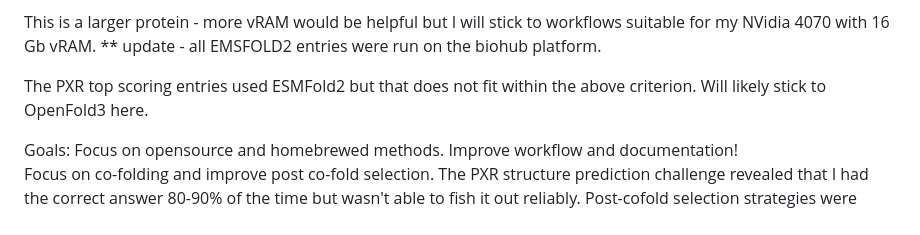
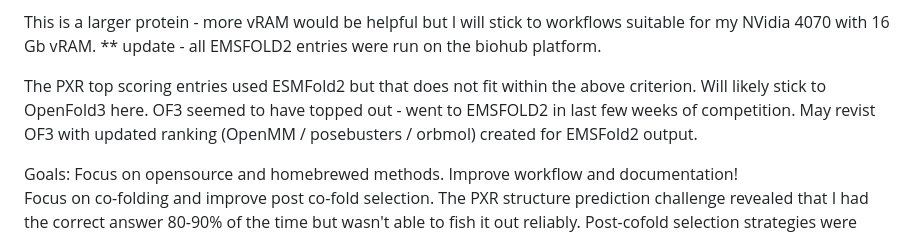
Before and after one commit to bdelabarreC/bdelabarreC-OpenADMET-Cyp3A4-Structure-Challenge, a Markdown page: README.md, the part around the change. GitHub-like rendering.

Commit message:
Update README with protein folding tool details
Clarified usage of ESMFold2 and OpenFold3 in the README.

```diff
--- a/README.md
+++ b/README.md
@@ -22,7 +22,7 @@ Initial thoughts:
 
 This is a larger protein - more vRAM would be helpful but I will stick to workflows suitable for my NVidia 4070 with 16 Gb vRAM. ** update - all EMSFOLD2 entries were run on the biohub platform.
 
-The PXR top scoring entries used ESMFold2 but that does not fit within the above criterion.  Will likely stick to OpenFold3 here.
+The PXR top scoring entries used ESMFold2 but that does not fit within the above criterion.  Will likely stick to OpenFold3 here.  OF3 seemed to have topped out - went to EMSFOLD2 in last few weeks of competition.  May revist OF3 with updated ranking (OpenMM / posebusters / orbmol) created for EMSFold2 output.
 
 Goals:
 Focus on opensource and homebrewed methods.
```
